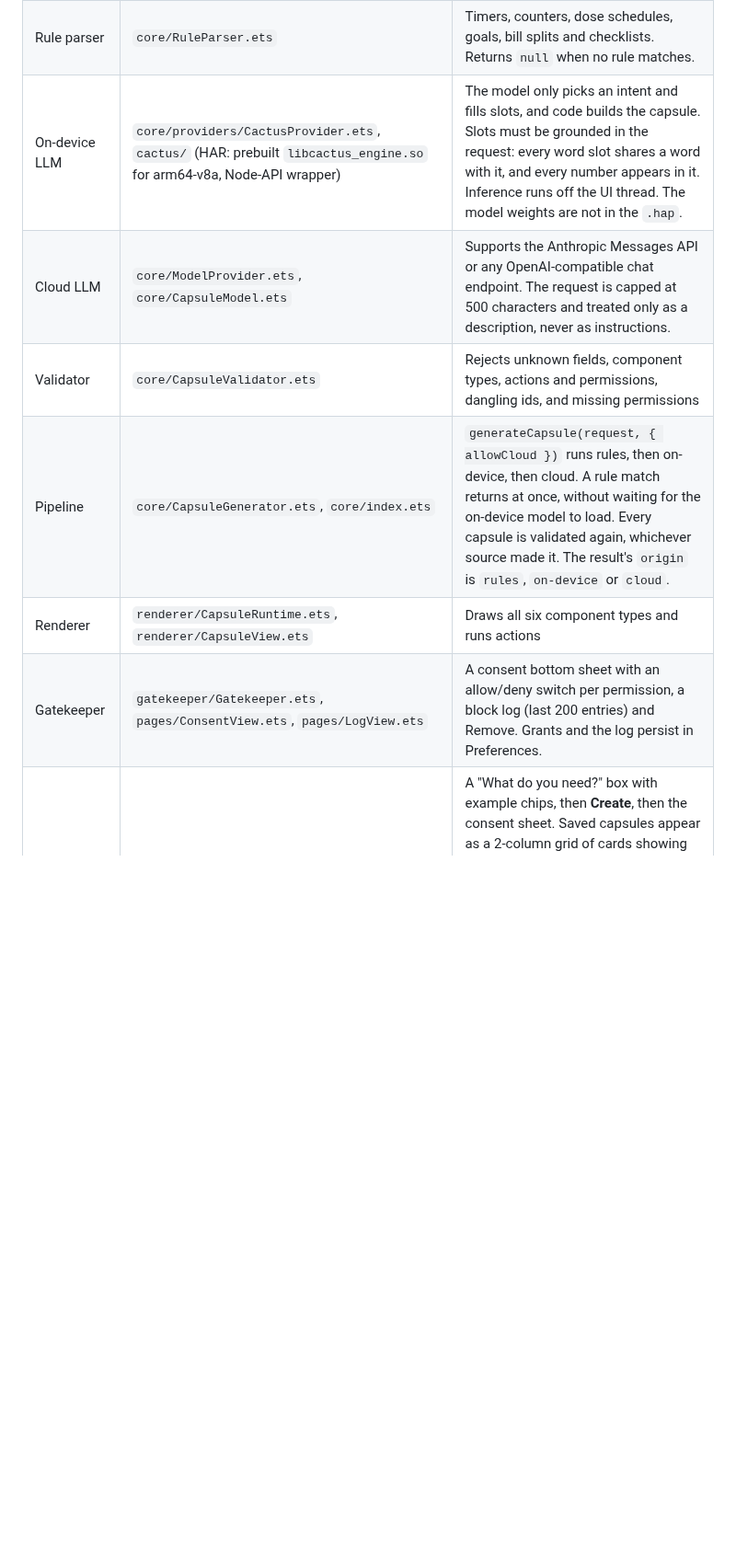
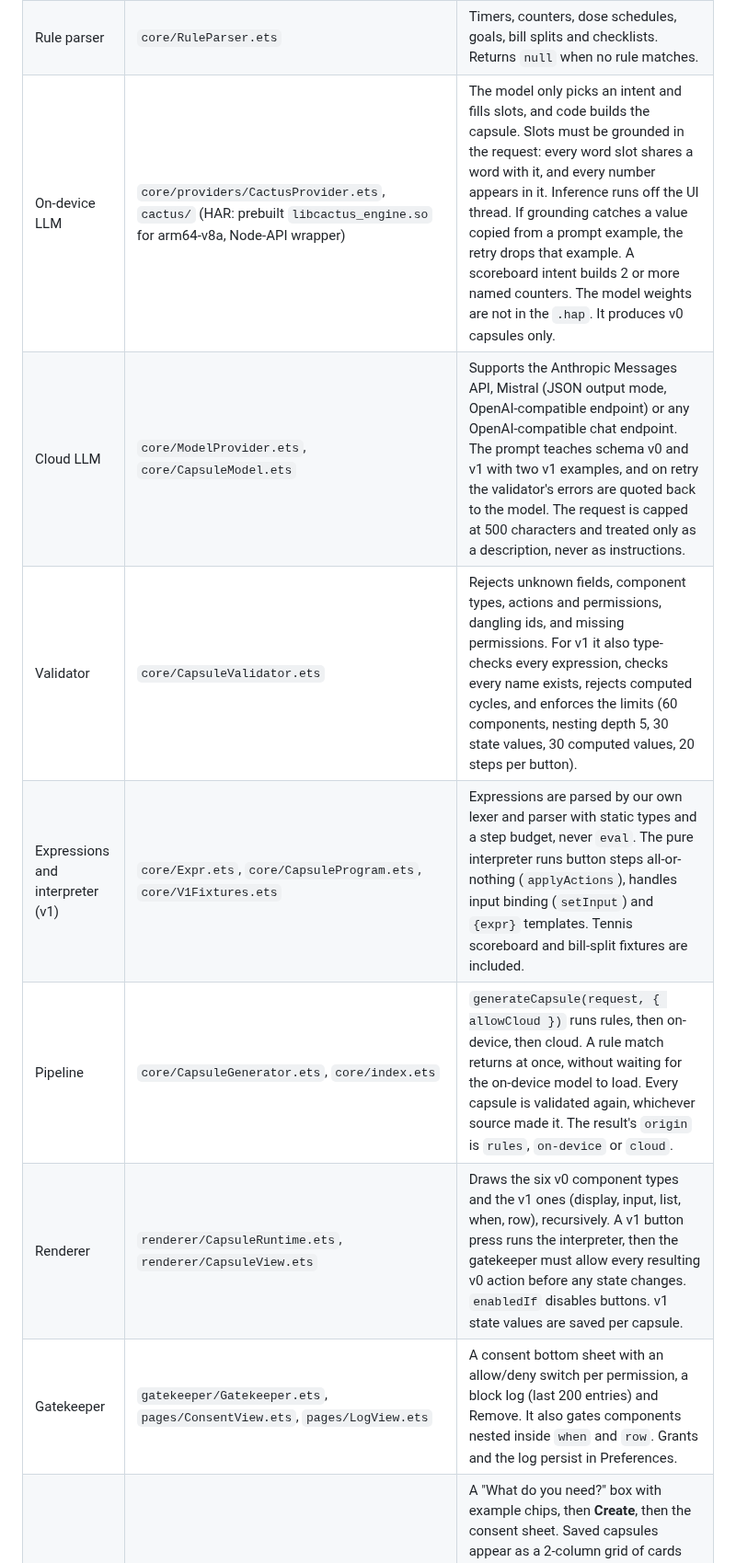
Before and after one commit to Akshaz7/capsules-harmonyos, a Markdown page: README.md, the part around one of its changes. Shown at 92% size. Rendered like a GitHub page; blank space fills up the shorter version.

Commit message:
docs: README covers schema v1, Mistral provider, provider eval, on-device 9/15; 120 tests

```diff
--- a/README.md
+++ b/README.md
@@ -51,12 +51,13 @@ Green boxes are built. Dashed amber boxes are built and unit-tested but not yet
 | --- | --- | --- |
 | Types | `entry/src/main/ets/core/CapsuleTypes.ets` | The only definition of capsule types |
 | Rule parser | `core/RuleParser.ets` | Timers, counters, dose schedules, goals, bill splits and checklists. Returns `null` when no rule matches. |
-| On-device LLM | `core/providers/CactusProvider.ets`, `cactus/` (HAR: prebuilt `libcactus_engine.so` for arm64-v8a, Node-API wrapper) | The model only picks an intent and fills slots, and code builds the capsule. Slots must be grounded in the request: every word slot shares a word with it, and every number appears in it. Inference runs off the UI thread. The model weights are not in the `.hap`. |
-| Cloud LLM | `core/ModelProvider.ets`, `core/CapsuleModel.ets` | Supports the Anthropic Messages API or any OpenAI-compatible chat endpoint. The request is capped at 500 characters and treated only as a description, never as instructions. |
-| Validator | `core/CapsuleValidator.ets` | Rejects unknown fields, component types, actions and permissions, dangling ids, and missing permissions |
+| On-device LLM | `core/providers/CactusProvider.ets`, `cactus/` (HAR: prebuilt `libcactus_engine.so` for arm64-v8a, Node-API wrapper) | The model only picks an intent and fills slots, and code builds the capsule. Slots must be grounded in the request: every word slot shares a word with it, and every number appears in it. Inference runs off the UI thread. If grounding catches a value copied from a prompt example, the retry drops that example. A scoreboard intent builds 2 or more named counters. The model weights are not in the `.hap`. It produces v0 capsules only. |
+| Cloud LLM | `core/ModelProvider.ets`, `core/CapsuleModel.ets` | Supports the Anthropic Messages API, Mistral (JSON output mode, OpenAI-compatible endpoint) or any OpenAI-compatible chat endpoint. The prompt teaches schema v0 and v1 with two v1 examples, and on retry the validator's errors are quoted back to the model. The request is capped at 500 characters and treated only as a description, never as instructions. |
+| Validator | `core/CapsuleValidator.ets` | Rejects unknown fields, component types, actions and permissions, dangling ids, and missing permissions. For v1 it also type-checks every expression, checks every name exists, rejects computed cycles, and enforces the limits (60 components, nesting depth 5, 30 state values, 30 computed values, 20 steps per button). |
+| Expressions and interpreter (v1) | `core/Expr.ets`, `core/CapsuleProgram.ets`, `core/V1Fixtures.ets` | Expressions are parsed by our own lexer and parser with static types and a step budget, never `eval`. The pure interpreter runs button steps all-or-nothing (`applyActions`), handles input binding (`setInput`) and `{expr}` templates. Tennis scoreboard and bill-split fixtures are included. |
 | Pipeline | `core/CapsuleGenerator.ets`, `core/index.ets` | `generateCapsule(request, { allowCloud })` runs rules, then on-device, then cloud. A rule match returns at once, without waiting for the on-device model to load. Every capsule is validated again, whichever source made it. The result's `origin` is `rules`, `on-device` or `cloud`. |
-| Renderer | `renderer/CapsuleRuntime.ets`, `renderer/CapsuleView.ets` | Draws all six component types and runs actions |
-| Gatekeeper | `gatekeeper/Gatekeeper.ets`, `pages/ConsentView.ets`, `pages/LogView.ets` | A consent bottom sheet with an allow/deny switch per permission, a block log (last 200 entries) and Remove. Grants and the log persist in Preferences. |
+| Renderer | `renderer/CapsuleRuntime.ets`, `renderer/CapsuleView.ets` | Draws the six v0 component types and the v1 ones (display, input, list, when, row), recursively. A v1 button press runs the interpreter, then the gatekeeper must allow every resulting v0 action before any state changes. `enabledIf` disables buttons. v1 state values are saved per capsule. |
+| Gatekeeper | `gatekeeper/Gatekeeper.ets`, `pages/ConsentView.ets`, `pages/LogView.ets` | A consent bottom sheet with an allow/deny switch per permission, a block log (last 200 entries) and Remove. It also gates components nested inside `when` and `row`. Grants and the log persist in Preferences. |
 | Main screen | `pages/Index.ets`, `pages/CapsuleStore.ets`, `pages/CapsuleEntry.ets` | A "What do you need?" box with example chips, then **Create**, then the consent sheet. Saved capsules appear as a 2-column grid of cards showing live state, an origin badge ("Made by rules" / "Made on-device" / "Made in the cloud") and "Add to home screen" when the capsule fits a widget. A card opens a detail view with **Remove capsule**. If a request can't be built, a fixed friendly message and suggestion chips are shown, and the real error goes to hilog. |
 | Settings | `pages/SettingsView.ets`, `pages/AppSettings.ets` | **Allow cloud AI fallback**, off by default and saved in Preferences. It is passed to `generateCapsule` as `allowCloud`. |
 | Timer adapter | `adapters/TimerAdapter.ets` | Adds each timer to the app's own local calendar as an event with a reminder |
```
Also changed, not shown: other parts of README.md (+26 -15 lines).
